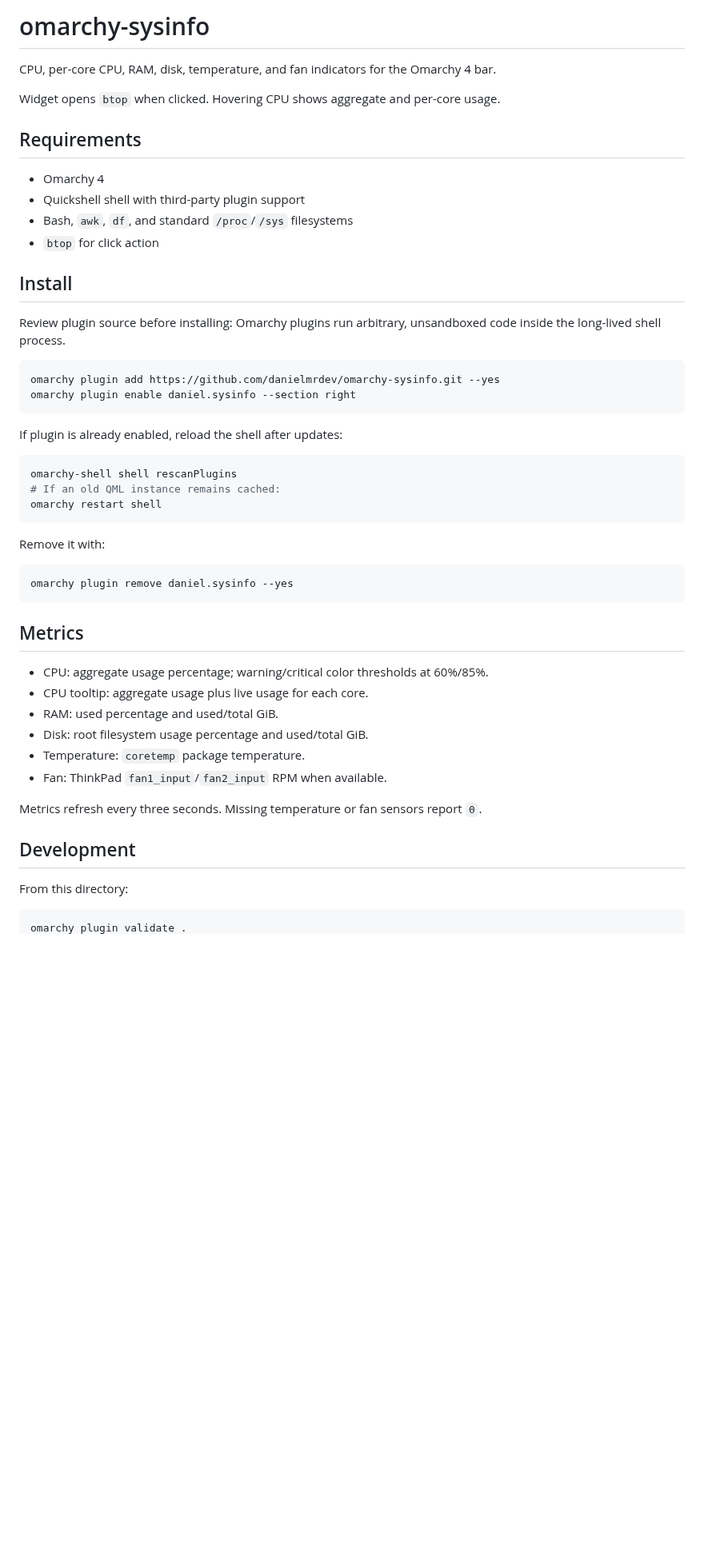
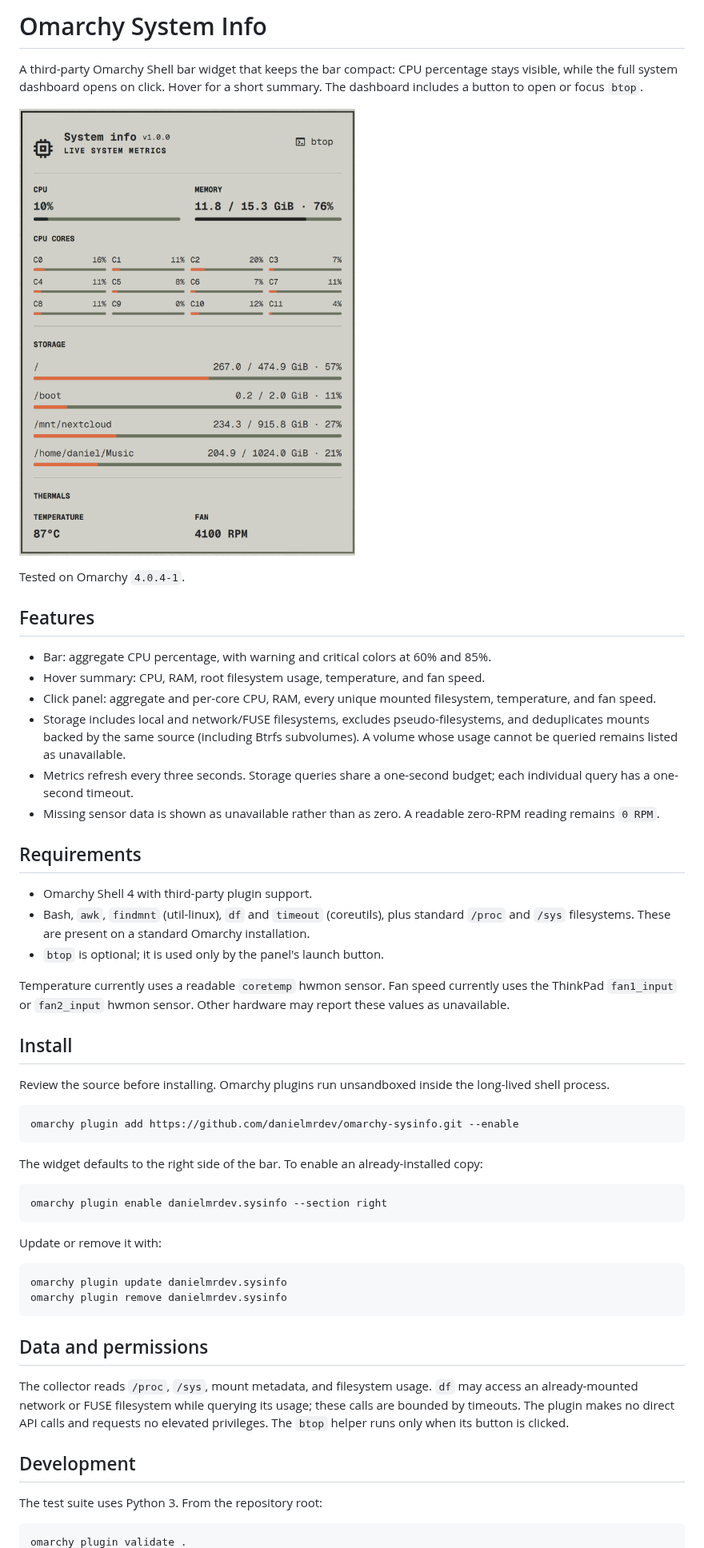
Before and after one commit to danielmrdev/omarchy-sysinfo, a Markdown page: README.md, the part around one of its changes. Shown at 80% size. GitHub-like rendering; pictures changed too: preview.png (added); blank space fills up the shorter version.

Commit message:
feat: prepare Omarchy System Info 1.0.0 release

````diff
--- a/README.md
+++ b/README.md
@@ -1,53 +1,56 @@
-# omarchy-sysinfo
+# Omarchy System Info
 
-CPU, per-core CPU, RAM, disk, temperature, and fan indicators for the Omarchy 4 bar.
+A third-party Omarchy Shell bar widget that keeps the bar compact: CPU percentage stays visible, while the full system dashboard opens on click. Hover for a short summary. The dashboard includes a button to open or focus `btop`.
 
-Widget opens `btop` when clicked. Hovering CPU shows aggregate and per-core usage.
+![System info dashboard](preview.png)
+
+Tested on Omarchy `4.0.4-1`.
+
+## Features
+
+- Bar: aggregate CPU percentage, with warning and critical colors at 60% and 85%.
+- Hover summary: CPU, RAM, root filesystem usage, temperature, and fan speed.
+- Click panel: aggregate and per-core CPU, RAM, every unique mounted filesystem, temperature, and fan speed.
+- Storage includes local and network/FUSE filesystems, excludes pseudo-filesystems, and deduplicates mounts backed by the same source (including Btrfs subvolumes). A volume whose usage cannot be queried remains listed as unavailable.
+- Metrics refresh every three seconds. Storage queries share a one-second budget; each individual query has a one-second timeout.
+- Missing sensor data is shown as unavailable rather than as zero. A readable zero-RPM reading remains `0 RPM`.
 
 ## Requirements
 
-- Omarchy 4
-- Quickshell shell with third-party plugin support
-- Bash, `awk`, `df`, and standard `/proc`/`/sys` filesystems
-- `btop` for click action
+- Omarchy Shell 4 with third-party plugin support.
+- Bash, `awk`, `findmnt` (util-linux), `df` and `timeout` (coreutils), plus standard `/proc` and `/sys` filesystems. These are present on a standard Omarchy installation.
+- `btop` is optional; it is used only by the panel's launch button.
+
+Temperature currently uses a readable `coretemp` hwmon sensor. Fan speed currently uses the ThinkPad `fan1_input` or `fan2_input` hwmon sensor. Other hardware may report these values as unavailable.
 
 ## Install
 
-Review plugin source before installing: Omarchy plugins run arbitrary, unsandboxed code inside the long-lived shell process.
+Review the source before installing. Omarchy plugins run unsandboxed inside the long-lived shell process.
 
 ```bash
-omarchy plugin add https://github.com/danielmrdev/omarchy-sysinfo.git --yes
-omarchy plugin enable daniel.sysinfo --section right
+omarchy plugin add https://github.com/danielmrdev/omarchy-sysinfo.git --enable
 ```
 
-If plugin is already enabled, reload the shell after updates:
+The widget defaults to the right side of the bar. To enable an already-installed copy:
 
 ```bash
-omarchy-shell shell rescanPlugins
-# If an old QML instance remains cached:
-omarchy restart shell
+omarchy plugin enable danielmrdev.sysinfo --section right
 ```
 
-Remove it with:
+Update or remove it with:
 
 ```bash
-omarchy plugin remove daniel.sysinfo --yes
+omarchy plugin update danielmrdev.sysinfo
+omarchy plugin remove danielmrdev.sysinfo
 ```
 
-## Metrics
+## Data and permissions
 
-- CPU: aggregate usage percentage; warning/critical color thresholds at 60%/85%.
-- CPU tooltip: aggregate usage plus live usage for each core.
-- RAM: used percentage and used/total GiB.
-- Disk: root filesystem usage percentage and used/total GiB.
-- Temperature: `coretemp` package temperature.
-- Fan: ThinkPad `fan1_input`/`fan2_input` RPM when available.
-
-Metrics refresh every three seconds. Missing temperature or fan sensors report `0`.
+The collector reads `/proc`, `/sys`, mount metadata, and filesystem usage. `df` may access an already-mounted network or FUSE filesystem while querying its usage; these calls are bounded by timeouts. The plugin makes no direct API calls and requests no elevated privileges. The `btop` helper runs only when its button is clicked.
 
 ## Development
 
-From this directory:
+The test suite uses Python 3. From the repository root:
 
 ```bash
 omarchy plugin validate .
````
Also changed, not shown: other parts of README.md (+5 -5 lines), AGENTS.md (+3 -2 lines), CHANGELOG.md (added, +12 -0 lines), 5 other files.
